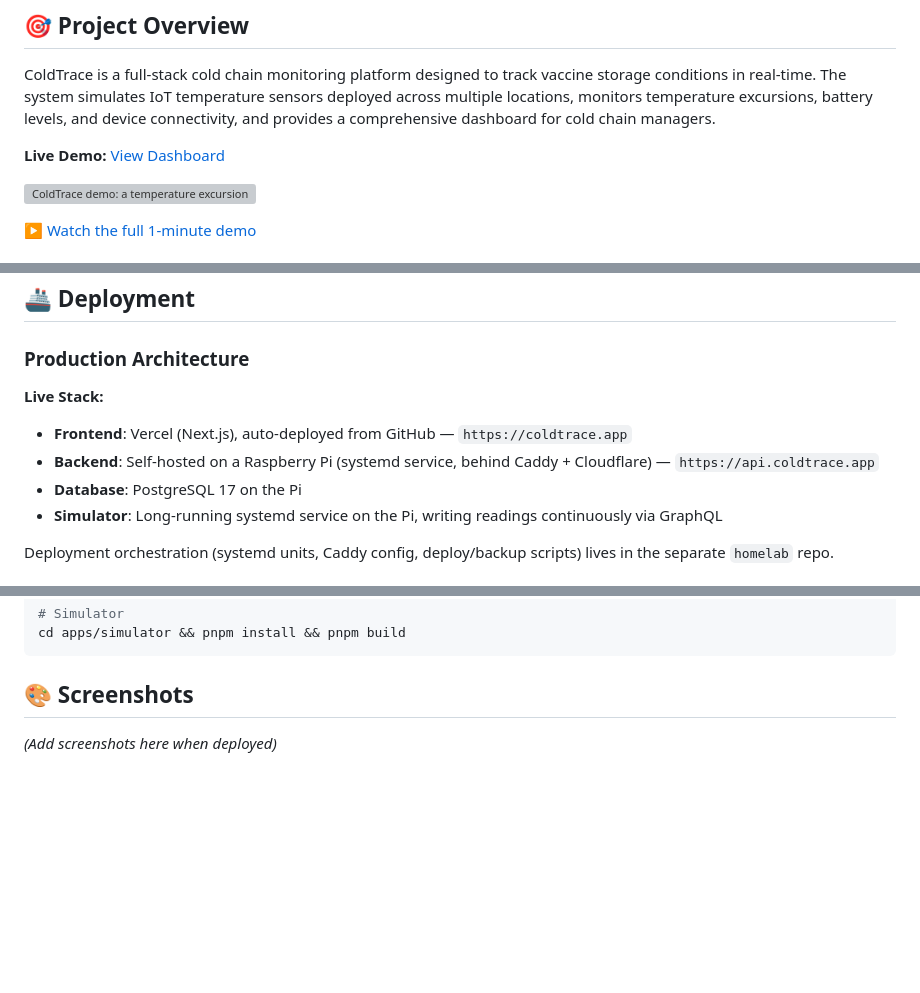
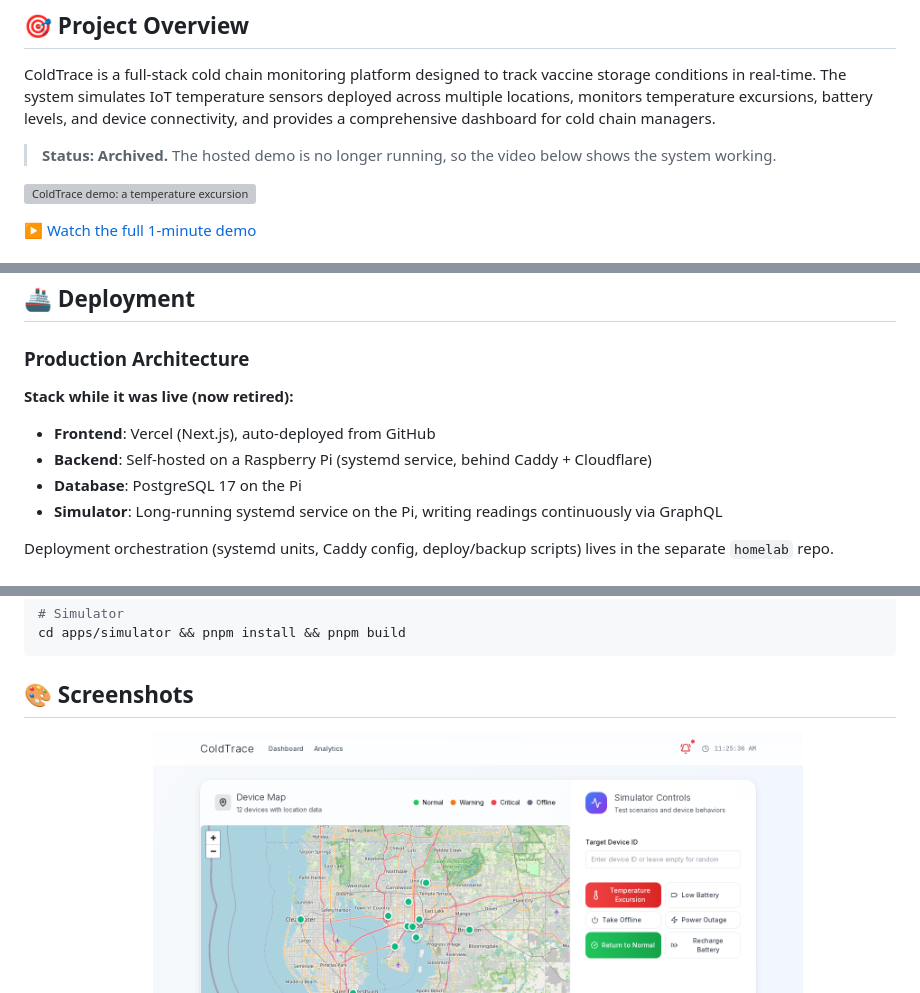
Before and after one commit to utoker/coldtrace, a Markdown page: README.md, 3 parts joined by grey strips. Drawn GitHub-style; pictures changed too: docs/screenshots/dashboard.png (added); blank space fills up the shorter version; grey boxes are pictures that could not be loaded.

Commit message:
README: mark project archived and add the missing screenshots
Co-Authored-By: Claude Opus 5.5 <noreply@anthropic.com>

````diff
--- a/README.md
+++ b/README.md
@@ -12,7 +12,7 @@
 
 ColdTrace is a full-stack cold chain monitoring platform designed to track vaccine storage conditions in real-time. The system simulates IoT temperature sensors deployed across multiple locations, monitors temperature excursions, battery levels, and device connectivity, and provides a comprehensive dashboard for cold chain managers.
 
-**Live Demo:** [View Dashboard](https://coldtrace.app)
+> **Status: Archived.** The hosted demo is no longer running, so the video below shows the system working.
 
 [![ColdTrace demo: a temperature excursion appears live on the map and as an alert](./docs/demo.gif)](https://www.utoker.com/projects/coldtrace)
 
@@ -426,10 +426,10 @@ This project uses **Turborepo** with **pnpm workspaces** for efficient monorepo
 
 ### Production Architecture
 
-**Live Stack:**
+**Stack while it was live (now retired):**
 
-- **Frontend**: Vercel (Next.js), auto-deployed from GitHub — `https://coldtrace.app`
-- **Backend**: Self-hosted on a Raspberry Pi (systemd service, behind Caddy + Cloudflare) — `https://api.coldtrace.app`
+- **Frontend**: Vercel (Next.js), auto-deployed from GitHub
+- **Backend**: Self-hosted on a Raspberry Pi (systemd service, behind Caddy + Cloudflare)
 - **Database**: PostgreSQL 17 on the Pi
 - **Simulator**: Long-running systemd service on the Pi, writing readings continuously via GraphQL
 
@@ -472,8 +472,6 @@ cd apps/simulator && pnpm install && pnpm build
 ```
 
 ## 🎨 Screenshots
-
-_(Add screenshots here when deployed)_
 
 **Dashboard View:**
 ![Dashboard](./docs/screenshots/dashboard.png)
````
Also changed, not shown: docs/screenshots/alerts.png (added), docs/screenshots/analytics.png (added), docs/screenshots/map.png (added).
